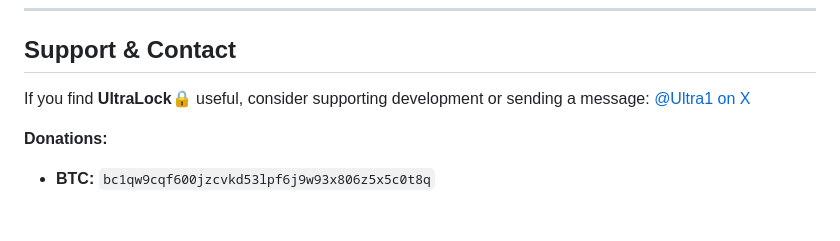
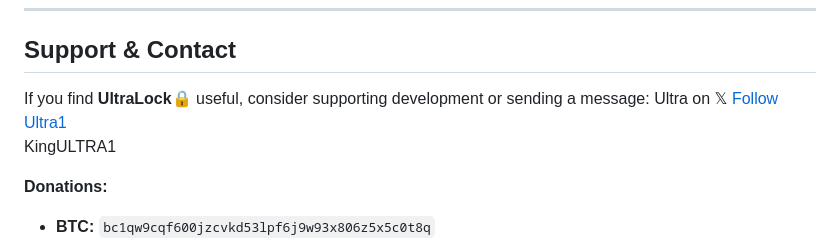
Before and after one commit to KingULTRA1/UltraLock, a Markdown page: README.md, the part around the change. GitHub-like rendering; blank space fills up the shorter version.

```diff
--- a/README.md
+++ b/README.md
@@ -172,7 +172,9 @@ Installation helpers (userscript header & bookmarklet) are available in `scripts
 
 ## Support & Contact
 
-If you find **UltraLock🔒** useful, consider supporting development or sending a message: [@Ultra1 on X](https://x.com/Ultra1)
+If you find **UltraLock🔒** useful, consider supporting development or sending a message:
+Ultra on 𝕏 [Follow Ultra1](https://twitter.com/Ultra1)
+KingULTRA1
 
 **Donations:**
 - **BTC:** `bc1qw9cqf600jzcvkd53lpf6j9w93x806z5x5c0t8q`
```
